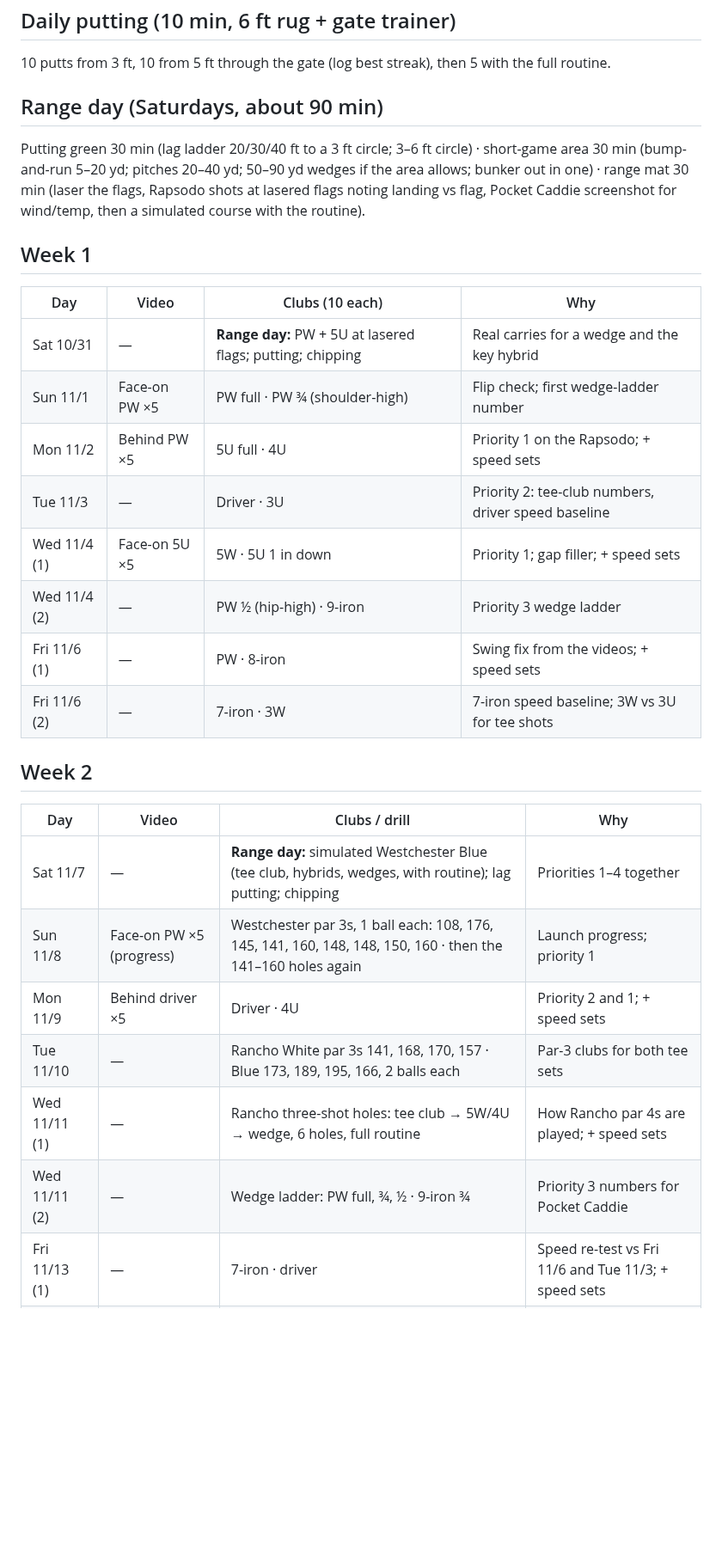
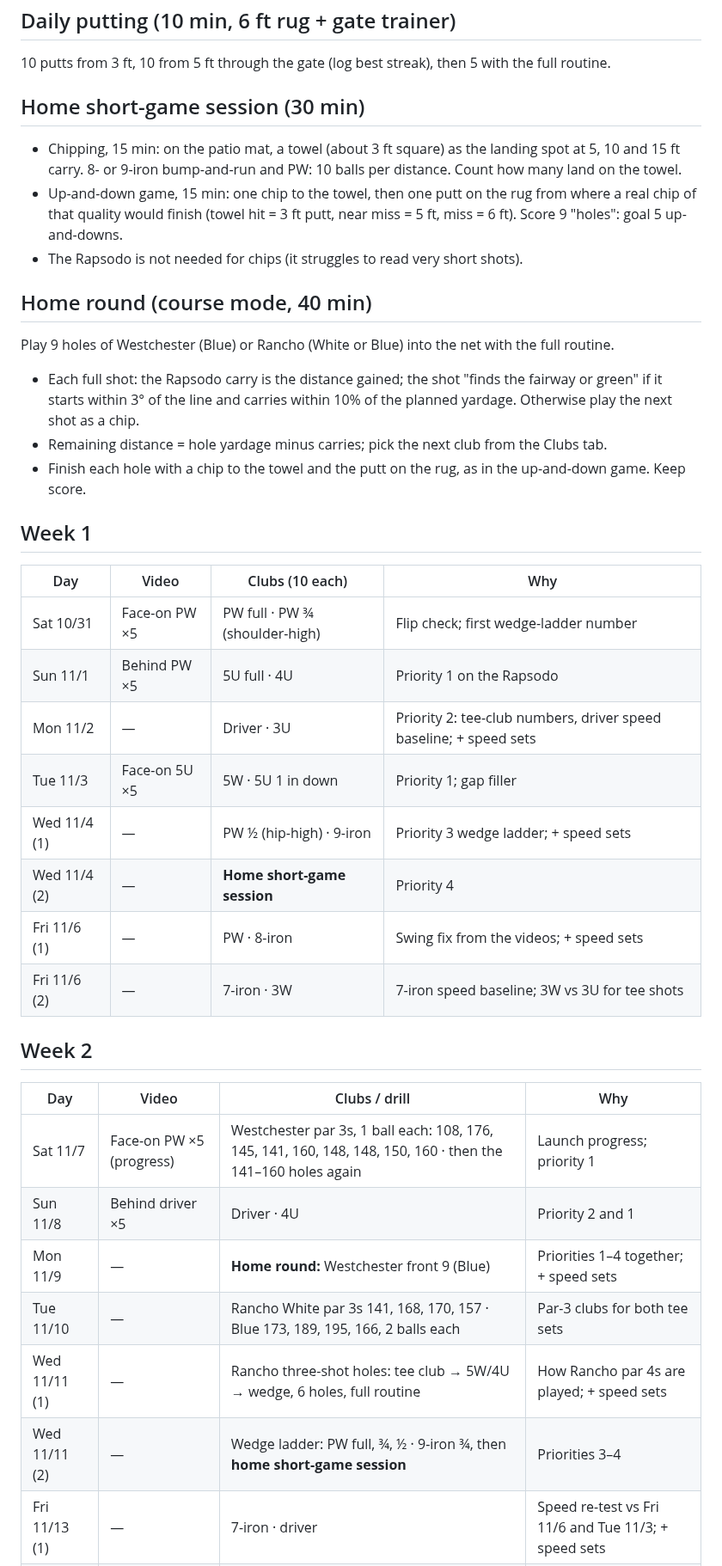
Before and after one commit to rymtun-bot/Pocket-caddie, a Markdown page: practice/plan-2026-11.md, the part around one of its changes. Shown at 86% size. Rendered like a GitHub page; blank space fills up the shorter version.

Commit message:
Plan: home-only practice until January (no range days)
Co-Authored-By: Claude Opus 5.5 <noreply@anthropic.com>
Claude-Session: https://claude.ai/code/session_01153KpuUiAyGFcfqNVjMxGi

```diff
--- a/practice/plan-2026-11.md
+++ b/practice/plan-2026-11.md
@@ -67,31 +69,39 @@ each side) · send Rapsodo screenshots and video.
 ## Daily putting (10 min, 6 ft rug + gate trainer)
 10 putts from 3 ft, 10 from 5 ft through the gate (log best streak), then 5 with the full routine.
 
-## Range day (Saturdays, about 90 min)
-Putting green 30 min (lag ladder 20/30/40 ft to a 3 ft circle; 3–6 ft circle) · short-game area 30 min (bump-and-run
-5–20 yd; pitches 20–40 yd; 50–90 yd wedges if the area allows; bunker out in one) · range mat 30 min (laser the
-flags, Rapsodo shots at lasered flags noting landing vs flag, Pocket Caddie screenshot for wind/temp, then a simulated
-course with the routine).
+## Home short-game session (30 min)
+- Chipping, 15 min: on the patio mat, a towel (about 3 ft square) as the landing spot at 5, 10 and 15 ft carry.
+  8- or 9-iron bump-and-run and PW: 10 balls per distance. Count how many land on the towel.
+- Up-and-down game, 15 min: one chip to the towel, then one putt on the rug from where a real chip of that quality
+  would finish (towel hit = 3 ft putt, near miss = 5 ft, miss = 6 ft). Score 9 "holes": goal 5 up-and-downs.
+- The Rapsodo is not needed for chips (it struggles to read very short shots).
+
+## Home round (course mode, 40 min)
+Play 9 holes of Westchester (Blue) or Rancho (White or Blue) into the net with the full routine.
+- Each full shot: the Rapsodo carry is the distance gained; the shot "finds the fairway or green" if it starts within
+  3° of the line and carries within 10% of the planned yardage. Otherwise play the next shot as a chip.
+- Remaining distance = hole yardage minus carries; pick the next club from the Clubs tab.
+- Finish each hole with a chip to the towel and the putt on the rug, as in the up-and-down game. Keep score.
 
 ## Week 1
 | Day | Video | Clubs (10 each) | Why |
 |---|---|---|---|
-| Sat 10/31 | — | **Range day:** PW + 5U at lasered flags; putting; chipping | Real carries for a wedge and the key hybrid |
-| Sun 11/1 | Face-on PW ×5 | PW full · PW ¾ (shoulder-high) | Flip check; first wedge-ladder number |
-| Mon 11/2 | Behind PW ×5 | 5U full · 4U | Priority 1 on the Rapsodo; + speed sets |
-| Tue 11/3 | — | Driver · 3U | Priority 2: tee-club numbers, driver speed baseline |
-| Wed 11/4 (1) | Face-on 5U ×5 | 5W · 5U 1 in down | Priority 1; gap filler; + speed sets |
-| Wed 11/4 (2) | — | PW ½ (hip-high) · 9-iron | Priority 3 wedge ladder |
+| Sat 10/31 | Face-on PW ×5 | PW full · PW ¾ (shoulder-high) | Flip check; first wedge-ladder number |
+| Sun 11/1 | Behind PW ×5 | 5U full · 4U | Priority 1 on the Rapsodo |
+| Mon 11/2 | — | Driver · 3U | Priority 2: tee-club numbers, driver speed baseline; + speed sets |
+| Tue 11/3 | Face-on 5U ×5 | 5W · 5U 1 in down | Priority 1; gap filler |
+| Wed 11/4 (1) | — | PW ½ (hip-high) · 9-iron | Priority 3 wedge ladder; + speed sets |
+| Wed 11/4 (2) | — | **Home short-game session** | Priority 4 |
 | Fri 11/6 (1) | — | PW · 8-iron | Swing fix from the videos; + speed sets |
 | Fri 11/6 (2) | — | 7-iron · 3W | 7-iron speed baseline; 3W vs 3U for tee shots |
 
 ## Week 2
 | Day | Video | Clubs / drill | Why |
 |---|---|---|---|
-| Sat 11/7 | — | **Range day:** simulated Westchester Blue (tee club, hybrids, wedges, with routine); lag putting; chipping | Priorities 1–4 together |
-| Sun 11/8 | Face-on PW ×5 (progress) | Westchester par 3s, 1 ball each: 108, 176, 145, 141, 160, 148, 148, 150, 160 · then the 141–160 holes again | Launch progress; priority 1 |
-| Mon 11/9 | Behind driver ×5 | Driver · 4U | Priority 2 and 1; + speed sets |
+| Sat 11/7 | Face-on PW ×5 (progress) | Westchester par 3s, 1 ball each: 108, 176, 145, 141, 160, 148, 148, 150, 160 · then the 141–160 holes again | Launch progress; priority 1 |
+| Sun 11/8 | Behind driver ×5 | Driver · 4U | Priority 2 and 1 |
+| Mon 11/9 | — | **Home round:** Westchester front 9 (Blue) | Priorities 1–4 together; + speed sets |
 | Tue 11/10 | — | Rancho White par 3s 141, 168, 170, 157 · Blue 173, 189, 195, 166, 2 balls each | Par-3 clubs for both tee sets |
 | Wed 11/11 (1) | — | Rancho three-shot holes: tee club → 5W/4U → wedge, 6 holes, full routine | How Rancho par 4s are played; + speed sets |
-| Wed 11/11 (2) | — | Wedge ladder: PW full, ¾, ½ · 9-iron ¾ | Priority 3 numbers for Pocket Caddie |
+| Wed 11/11 (2) | — | Wedge ladder: PW full, ¾, ½ · 9-iron ¾, then **home short-game session** | Priorities 3–4 |
 | Fri 11/13 (1) | — | 7-iron · driver | Speed re-test vs Fri 11/6 and Tue 11/3; + speed sets |
```
Also changed, not shown: other parts of practice/plan-2026-11.md (+12 -6 lines).
